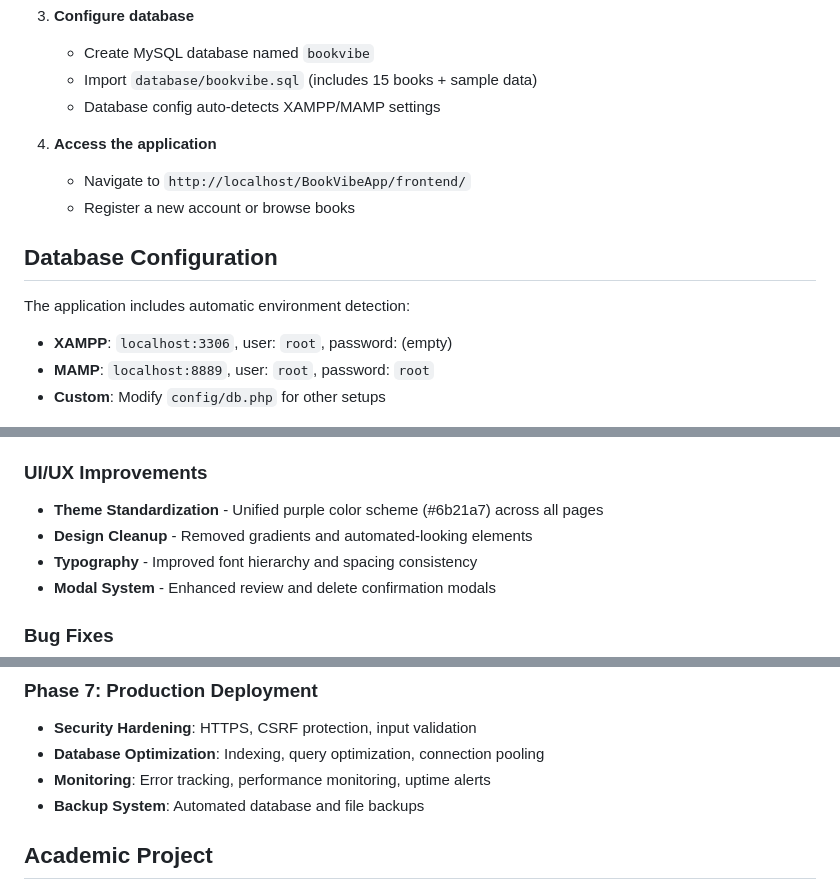
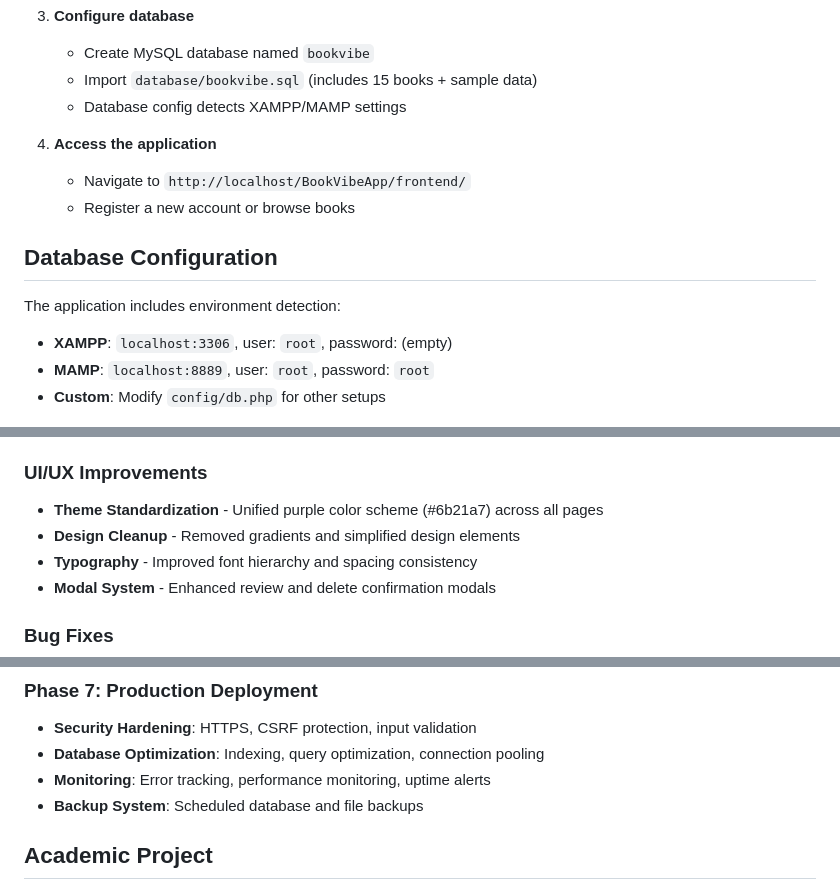
Before and after one commit to gakey1/BookVibeApp, a Markdown page: README.md, 3 parts joined by grey strips. Drawn GitHub-style.

Commit message:
Clean up technical terminology in README

```diff
--- a/README.md
+++ b/README.md
@@ -111,7 +111,7 @@ BookVibeApp/
 3. **Configure database**
    - Create MySQL database named `bookvibe`
    - Import `database/bookvibe.sql` (includes 15 books + sample data)
-   - Database config auto-detects XAMPP/MAMP settings
+   - Database config detects XAMPP/MAMP settings
 
 4. **Access the application**
    - Navigate to `http://localhost/BookVibeApp/frontend/`
@@ -119,7 +119,7 @@ BookVibeApp/
 
 ## Database Configuration
 
-The application includes automatic environment detection:
+The application includes environment detection:
 - **XAMPP**: `localhost:3306`, user: `root`, password: (empty)
 - **MAMP**: `localhost:8889`, user: `root`, password: `root`
 - **Custom**: Modify `config/db.php` for other setups
@@ -177,7 +177,7 @@ The application includes automatic environment detection:
 
 ### UI/UX Improvements
 - **Theme Standardization** - Unified purple color scheme (#6b21a7) across all pages
-- **Design Cleanup** - Removed gradients and automated-looking elements
+- **Design Cleanup** - Removed gradients and simplified design elements
 - **Typography** - Improved font hierarchy and spacing consistency
 - **Modal System** - Enhanced review and delete confirmation modals
 
@@ -255,7 +255,7 @@ GET /api/books.php?action=covers&book_id=X  # Get cover URLs
 - **Security Hardening**: HTTPS, CSRF protection, input validation
 - **Database Optimization**: Indexing, query optimization, connection pooling
 - **Monitoring**: Error tracking, performance monitoring, uptime alerts
-- **Backup System**: Automated database and file backups
+- **Backup System**: Scheduled database and file backups
 
 
 ## Academic Project
```
